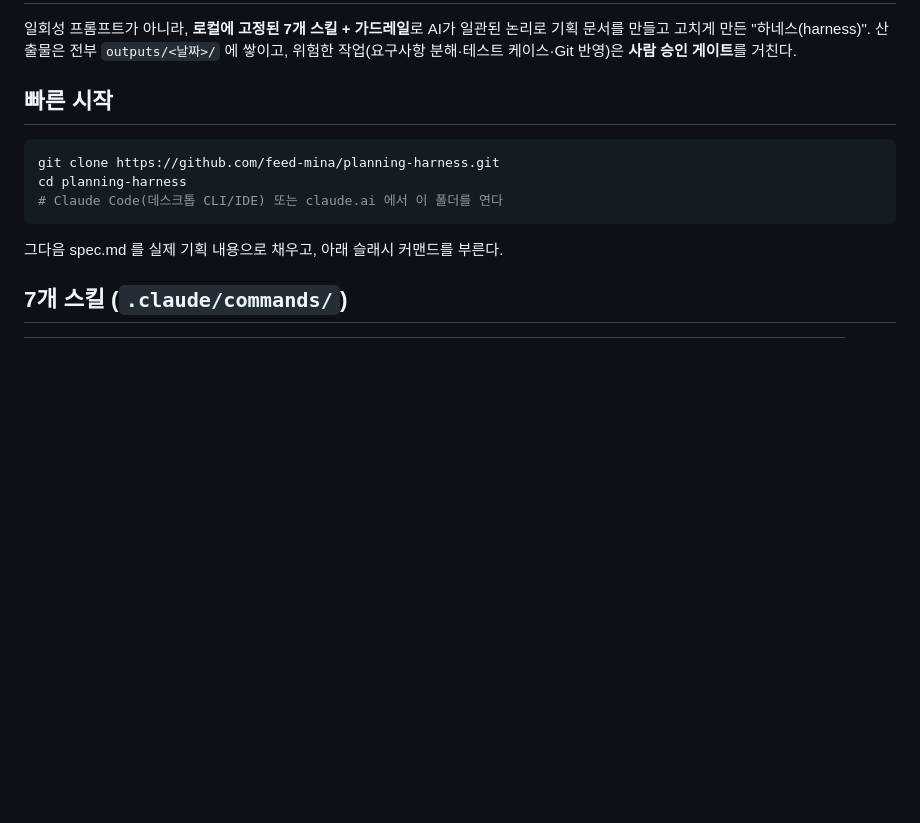
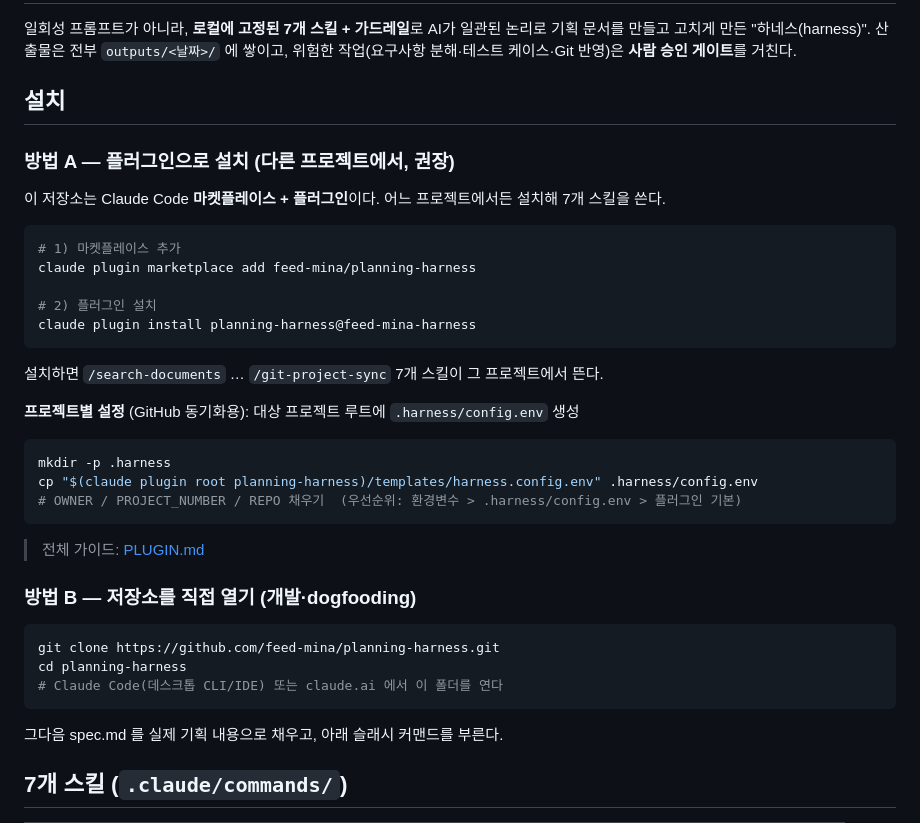
Before and after one commit to feed-mina/planning-harness, a Markdown page: README.md, the part around the change. GitHub-like rendering; blank space fills up the shorter version.

Commit message:
docs: README에 플러그인 설치 방법 표시
빠른 시작을 두 경로로 분리:
- 방법 A(권장): 다른 프로젝트에서 플러그인 설치
  (marketplace add → install + .harness/config.env)
- 방법 B: 저장소 직접 열기(개발/dogfooding)

Co-Authored-By: Claude Opus 4.8 <noreply@anthropic.com>

````diff
--- a/README.md
+++ b/README.md
@@ -10,7 +10,28 @@
 기획 문서를 만들고 고치게 만든 "하네스(harness)". 산출물은 전부 `outputs/<날짜>/` 에 쌓이고,
 위험한 작업(요구사항 분해·테스트 케이스·Git 반영)은 **사람 승인 게이트**를 거친다.
 
-## 빠른 시작
+## 설치
+
+### 방법 A — 플러그인으로 설치 (다른 프로젝트에서, 권장)
+이 저장소는 Claude Code **마켓플레이스 + 플러그인**이다. 어느 프로젝트에서든 설치해 7개 스킬을 쓴다.
+```bash
+# 1) 마켓플레이스 추가
+claude plugin marketplace add feed-mina/planning-harness
+
+# 2) 플러그인 설치
+claude plugin install planning-harness@feed-mina-harness
+```
+설치하면 `/search-documents` … `/git-project-sync` 7개 스킬이 그 프로젝트에서 뜬다.
+
+**프로젝트별 설정** (GitHub 동기화용): 대상 프로젝트 루트에 `.harness/config.env` 생성
+```bash
+mkdir -p .harness
+cp "$(claude plugin root planning-harness)/templates/harness.config.env" .harness/config.env
+# OWNER / PROJECT_NUMBER / REPO 채우기  (우선순위: 환경변수 > .harness/config.env > 플러그인 기본)
+```
+> 전체 가이드: [PLUGIN.md](PLUGIN.md)
+
+### 방법 B — 저장소를 직접 열기 (개발·dogfooding)
 ```bash
 git clone https://github.com/feed-mina/planning-harness.git
 cd planning-harness
````
